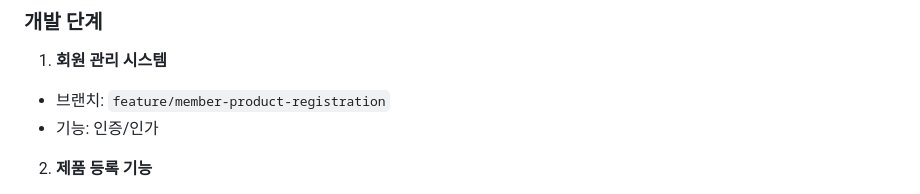
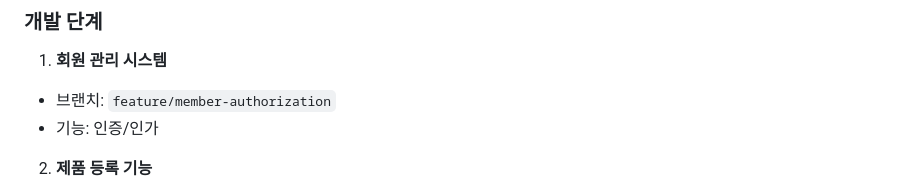
Before and after one commit to kst6294/wanted-preonboarding-challenge-backend-20, a Markdown page: DEVELOPMENT.md, the part around the change. GitHub-like rendering.

Commit message:
개발 단계 문서 수정

```diff
--- a/DEVELOPMENT.md
+++ b/DEVELOPMENT.md
@@ -42,7 +42,7 @@
 ### 개발 단계
 
 1. **회원 관리 시스템**
-  - 브랜치: `feature/member-product-registration`
+  - 브랜치: `feature/member-authorization`
   - 기능: 인증/인가
 
 2. **제품 등록 기능**
```
